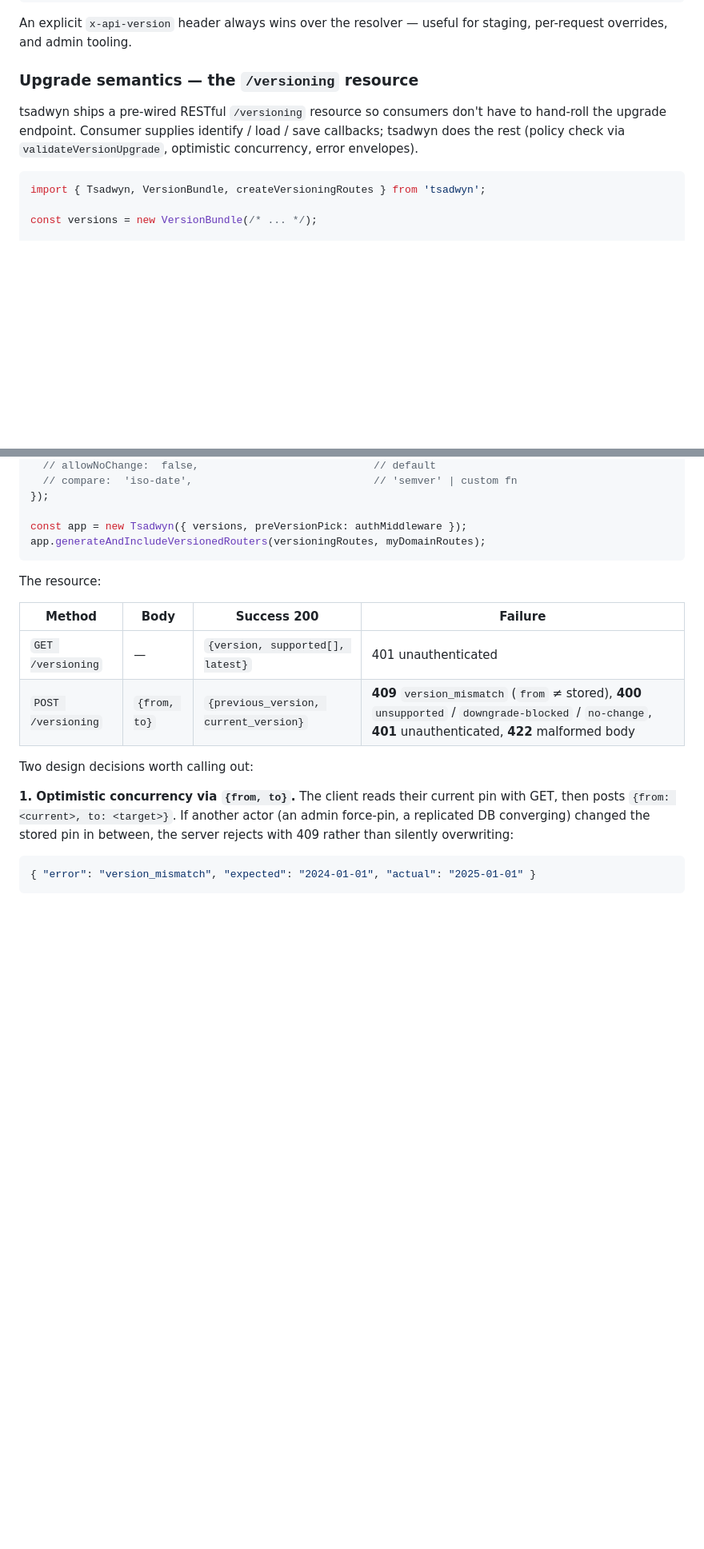
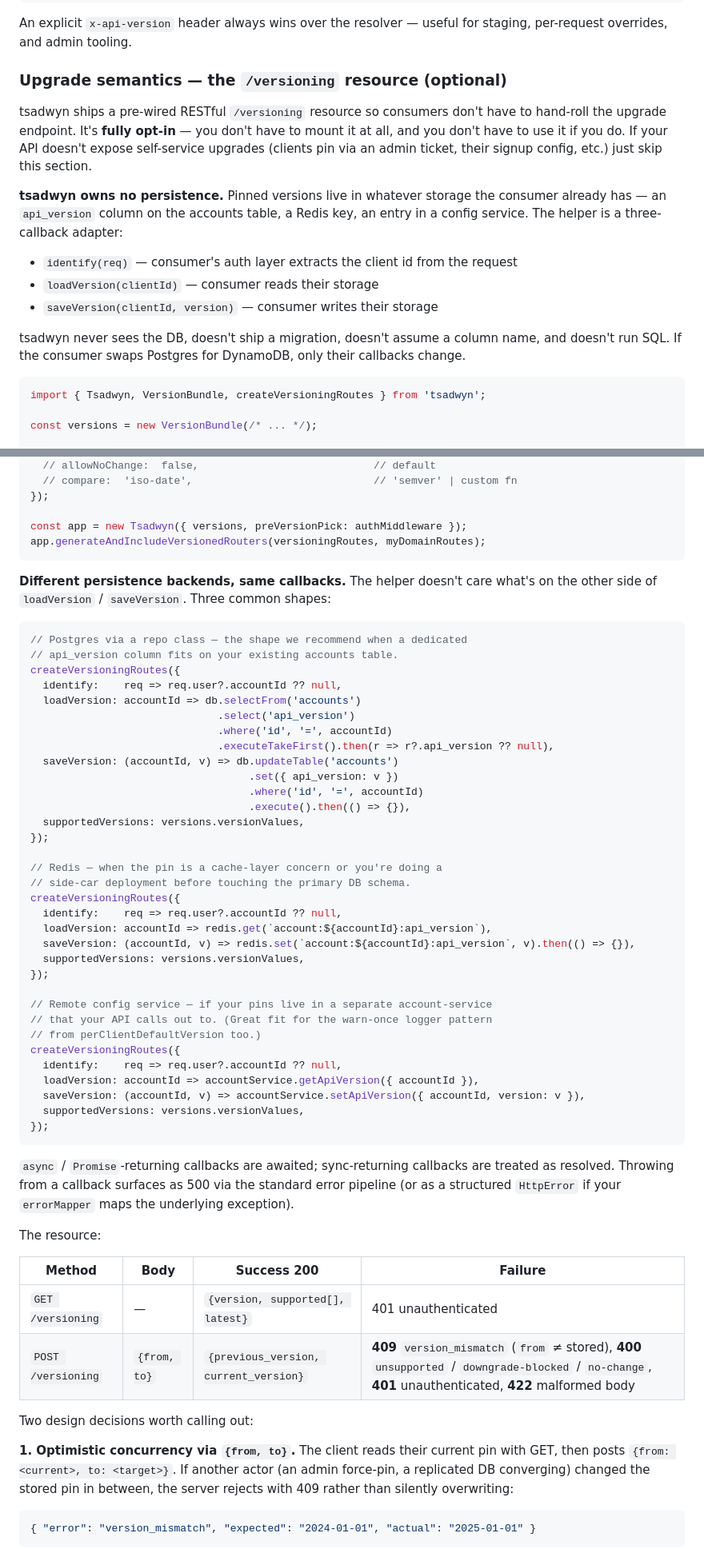
Before and after one commit to mahmoudimus/tsadwyn, a Markdown page: README.md, 2 parts joined by grey strips. Shown at 80% size. Rendered like a GitHub page; blank space fills up the shorter version.

Commit message:
docs(README): clarify /versioning is optional + tsadwyn owns no persistence
Added an explicit paragraph pointing out:

  - The /versioning resource is fully opt-in; plenty of APIs don't
    expose self-service upgrades and skipping this entirely is
    supported.
  - Pinned versions live in consumer storage (accounts table column,
    Redis key, remote service). The helper is a three-callback
    adapter; tsadwyn never sees the DB.
  - No shipped migration, no assumed column name, no SQL.

Three concrete backend examples showing identical callback surface
with different persistence:
  - Postgres via a query builder (kysely-style)
  - Redis cache
  - Remote account-service RPC

Notes that async and sync callbacks are both accepted (async awaited,
sync treated as resolved), and that errors surface via the standard
pipeline (500 by default, or structured via errorMapper).

````diff
--- a/README.md
+++ b/README.md
@@ -149,9 +149,17 @@ const app = new Tsadwyn({
 
 An explicit `x-api-version` header always wins over the resolver — useful for staging, per-request overrides, and admin tooling.
 
-### Upgrade semantics — the `/versioning` resource
+### Upgrade semantics — the `/versioning` resource (optional)
 
-tsadwyn ships a pre-wired RESTful `/versioning` resource so consumers don't have to hand-roll the upgrade endpoint. Consumer supplies identify / load / save callbacks; tsadwyn does the rest (policy check via `validateVersionUpgrade`, optimistic concurrency, error envelopes).
+tsadwyn ships a pre-wired RESTful `/versioning` resource so consumers don't have to hand-roll the upgrade endpoint. It's **fully opt-in** — you don't have to mount it at all, and you don't have to use it if you do. If your API doesn't expose self-service upgrades (clients pin via an admin ticket, their signup config, etc.) just skip this section.
+
+**tsadwyn owns no persistence.** Pinned versions live in whatever storage the consumer already has — an `api_version` column on the accounts table, a Redis key, an entry in a config service. The helper is a three-callback adapter:
+
+- `identify(req)` — consumer's auth layer extracts the client id from the request
+- `loadVersion(clientId)` — consumer reads their storage
+- `saveVersion(clientId, version)` — consumer writes their storage
+
+tsadwyn never sees the DB, doesn't ship a migration, doesn't assume a column name, and doesn't run SQL. If the consumer swaps Postgres for DynamoDB, only their callbacks change.
 
 ```ts
 import { Tsadwyn, VersionBundle, createVersioningRoutes } from 'tsadwyn';
@@ -172,6 +180,46 @@ const versioningRoutes = createVersioningRoutes({
 const app = new Tsadwyn({ versions, preVersionPick: authMiddleware });
 app.generateAndIncludeVersionedRouters(versioningRoutes, myDomainRoutes);
 ```
+
+**Different persistence backends, same callbacks.** The helper doesn't care what's on the other side of `loadVersion` / `saveVersion`. Three common shapes:
+
+```ts
+// Postgres via a repo class — the shape we recommend when a dedicated
+// api_version column fits on your existing accounts table.
+createVersioningRoutes({
+  identify:    req => req.user?.accountId ?? null,
+  loadVersion: accountId => db.selectFrom('accounts')
+                              .select('api_version')
+                              .where('id', '=', accountId)
+                              .executeTakeFirst().then(r => r?.api_version ?? null),
+  saveVersion: (accountId, v) => db.updateTable('accounts')
+                                   .set({ api_version: v })
+                                   .where('id', '=', accountId)
+                                   .execute().then(() => {}),
+  supportedVersions: versions.versionValues,
+});
+
+// Redis — when the pin is a cache-layer concern or you're doing a
+// side-car deployment before touching the primary DB schema.
+createVersioningRoutes({
+  identify:    req => req.user?.accountId ?? null,
+  loadVersion: accountId => redis.get(`account:${accountId}:api_version`),
+  saveVersion: (accountId, v) => redis.set(`account:${accountId}:api_version`, v).then(() => {}),
+  supportedVersions: versions.versionValues,
+});
+
+// Remote config service — if your pins live in a separate account-service
+// that your API calls out to. (Great fit for the warn-once logger pattern
+// from perClientDefaultVersion too.)
+createVersioningRoutes({
+  identify:    req => req.user?.accountId ?? null,
+  loadVersion: accountId => accountService.getApiVersion({ accountId }),
+  saveVersion: (accountId, v) => accountService.setApiVersion({ accountId, version: v }),
+  supportedVersions: versions.versionValues,
+});
+```
+
+`async` / `Promise`-returning callbacks are awaited; sync-returning callbacks are treated as resolved. Throwing from a callback surfaces as 500 via the standard error pipeline (or as a structured `HttpError` if your `errorMapper` maps the underlying exception).
 
 The resource:
 
````
